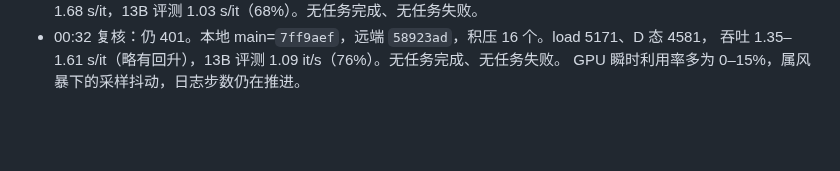
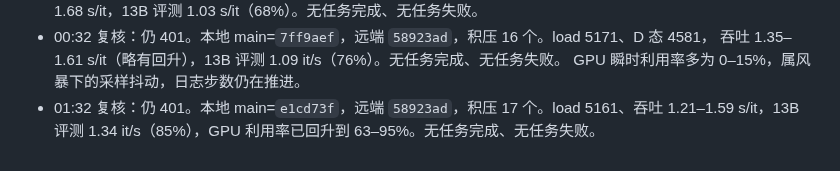
Before and after one commit to Inner-Magma/dpvr-pr-revision, a Markdown page: docs/revision/RESULTS.md, the part around the change. Drawn GitHub-style; blank space fills up the shorter version.

Commit message:
docs(results): §15 01:32 推送复核

```diff
--- a/docs/revision/RESULTS.md
+++ b/docs/revision/RESULTS.md
@@ -801,3 +801,5 @@ E0 六项 2026-10-16 全部 `done`、`rc=0`，`reeval_vanilla7b` 耗时 4834.8 s
 - 00:32 复核：仍 401。本地 main=`7ff9aef`，远端 `58923ad`，积压 16 个。load 5171、D 态 4581，
   吞吐 1.35–1.61 s/it（略有回升），13B 评测 1.09 it/s（76%）。无任务完成、无任务失败。
   GPU 瞬时利用率多为 0–15%，属风暴下的采样抖动，日志步数仍在推进。
+- 01:32 复核：仍 401。本地 main=`e1cd73f`，远端 `58923ad`，积压 17 个。load 5161、吞吐 1.21–1.59
+  s/it，13B 评测 1.34 it/s（85%），GPU 利用率已回升到 63–95%。无任务完成、无任务失败。
```
